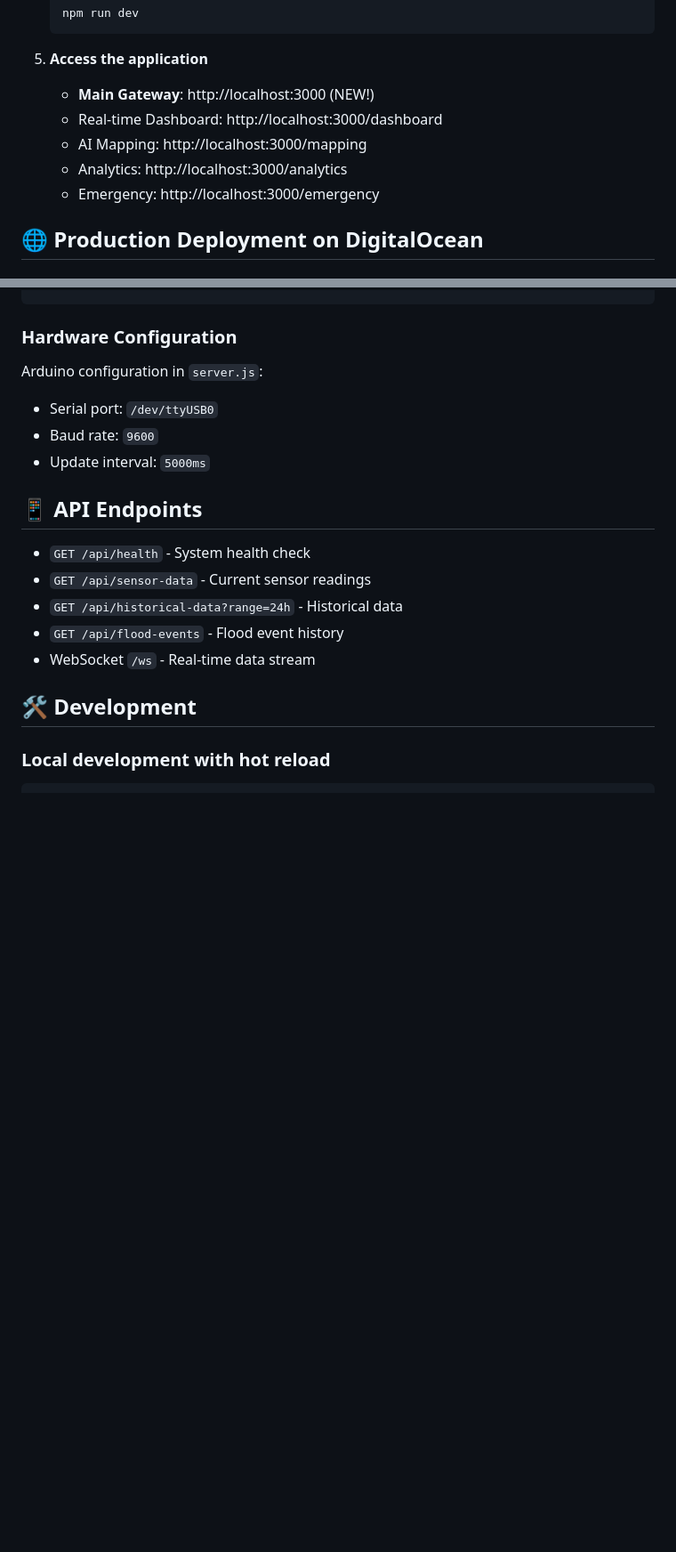
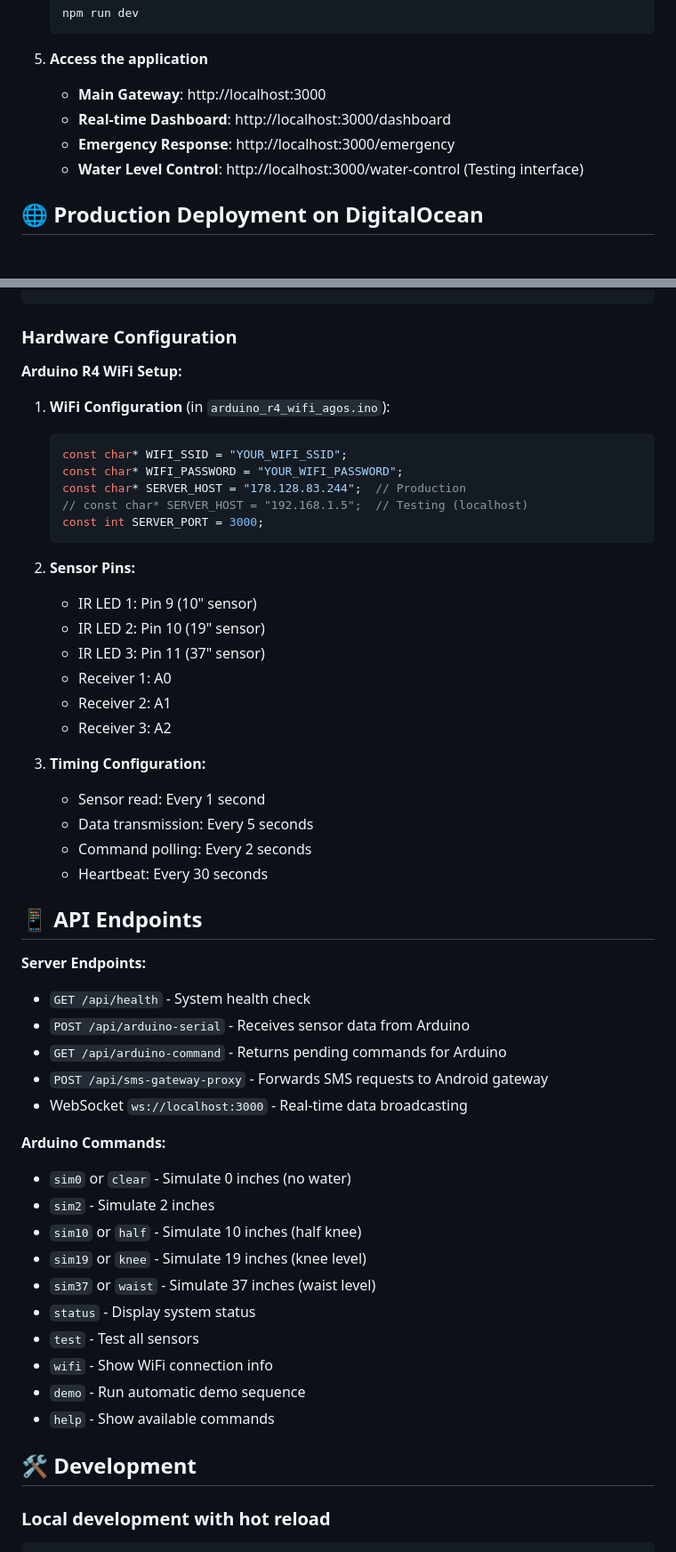
Before and after one commit to cri-kee-zel/agos-flood-monitoring, a Markdown page: README.md, 2 parts joined by grey strips. Shown at 89% size. GitHub-like rendering; blank space fills up the shorter version.

Commit message:
Update README.md to v2.1.0 - reflect actual active modules only

````diff
--- a/README.md
+++ b/README.md
@@ -54,11 +71,10 @@ AGOS consists of a **Main Gateway** plus 4 integrated modules:
    ```
 
 5. **Access the application**
-   - **Main Gateway**: http://localhost:3000 (NEW!)
-   - Real-time Dashboard: http://localhost:3000/dashboard
-   - AI Mapping: http://localhost:3000/mapping
-   - Analytics: http://localhost:3000/analytics
-   - Emergency: http://localhost:3000/emergency
+   - **Main Gateway**: http://localhost:3000
+   - **Real-time Dashboard**: http://localhost:3000/dashboard
+   - **Emergency Response**: http://localhost:3000/emergency
+   - **Water Level Control**: http://localhost:3000/water-control (Testing interface)
 
 ## 🌐 Production Deployment on DigitalOcean
 
@@ -203,19 +219,51 @@ WEATHER_API_KEY=your-api-key
 
 ### Hardware Configuration
 
-Arduino configuration in `server.js`:
+**Arduino R4 WiFi Setup:**
 
-- Serial port: `/dev/ttyUSB0`
-- Baud rate: `9600`
-- Update interval: `5000ms`
+1. **WiFi Configuration** (in `arduino_r4_wifi_agos.ino`):
+   ```cpp
+   const char* WIFI_SSID = "YOUR_WIFI_SSID";
+   const char* WIFI_PASSWORD = "YOUR_WIFI_PASSWORD";
+   const char* SERVER_HOST = "178.128.83.244";  // Production
+   // const char* SERVER_HOST = "192.168.1.5";  // Testing (localhost)
+   const int SERVER_PORT = 3000;
+   ```
+
+2. **Sensor Pins:**
+   - IR LED 1: Pin 9 (10" sensor)
+   - IR LED 2: Pin 10 (19" sensor)
+   - IR LED 3: Pin 11 (37" sensor)
+   - Receiver 1: A0
+   - Receiver 2: A1
+   - Receiver 3: A2
+
+3. **Timing Configuration:**
+   - Sensor read: Every 1 second
+   - Data transmission: Every 5 seconds
+   - Command polling: Every 2 seconds
+   - Heartbeat: Every 30 seconds
 
 ## 📱 API Endpoints
 
+**Server Endpoints:**
 - `GET /api/health` - System health check
-- `GET /api/sensor-data` - Current sensor readings
-- `GET /api/historical-data?range=24h` - Historical data
-- `GET /api/flood-events` - Flood event history
-- WebSocket `/ws` - Real-time data stream
+- `POST /api/arduino-serial` - Receives sensor data from Arduino
+- `GET /api/arduino-command` - Returns pending commands for Arduino
+- `POST /api/sms-gateway-proxy` - Forwards SMS requests to Android gateway
+- WebSocket `ws://localhost:3000` - Real-time data broadcasting
+
+**Arduino Commands:**
+- `sim0` or `clear` - Simulate 0 inches (no water)
+- `sim2` - Simulate 2 inches
+- `sim10` or `half` - Simulate 10 inches (half knee)
+- `sim19` or `knee` - Simulate 19 inches (knee level)
+- `sim37` or `waist` - Simulate 37 inches (waist level)
+- `status` - Display system status
+- `test` - Test all sensors
+- `wifi` - Show WiFi connection info
+- `demo` - Run automatic demo sequence
+- `help` - Show available commands
 
 ## 🛠️ Development
 
````
Also changed, not shown: other parts of README.md (+100 -31 lines).
